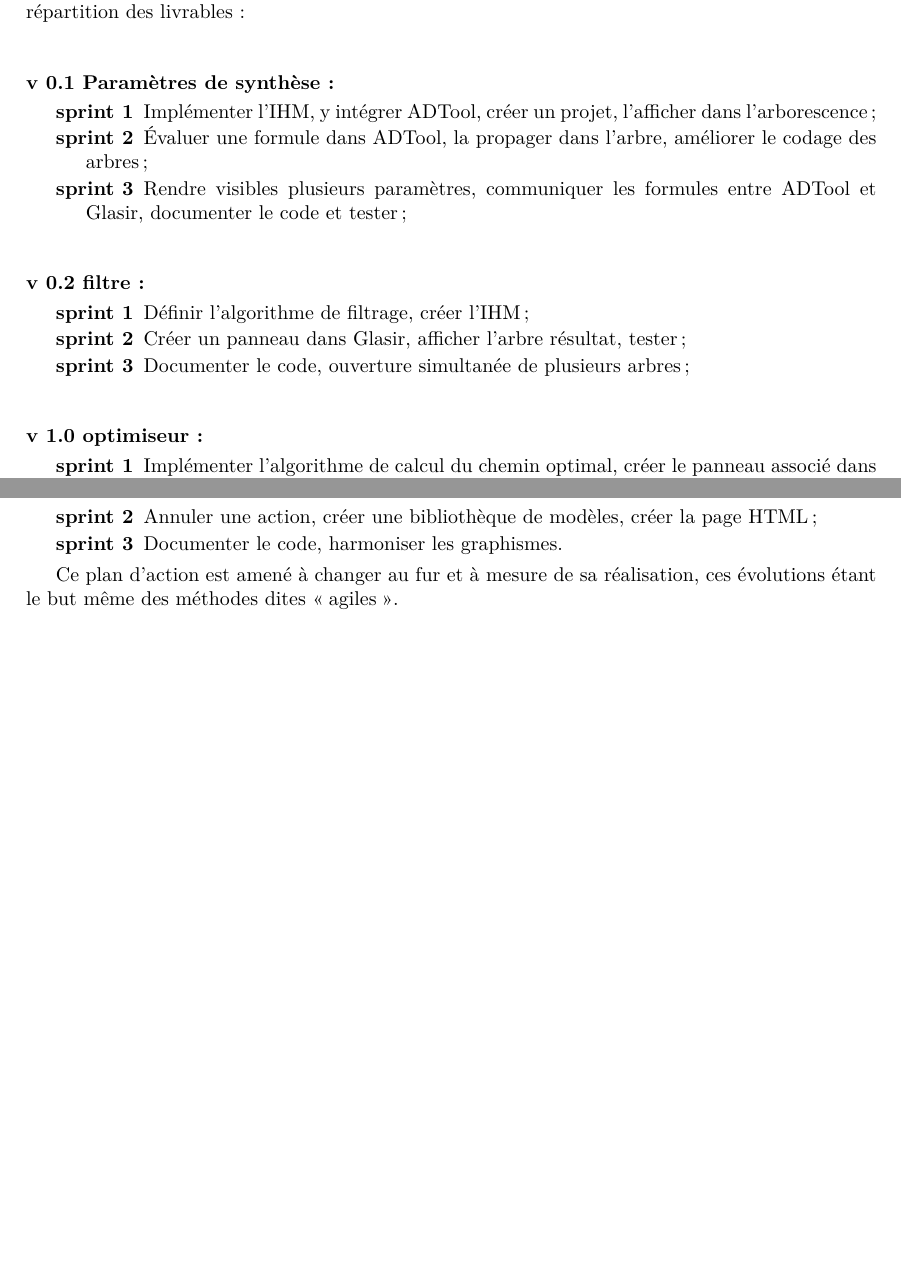
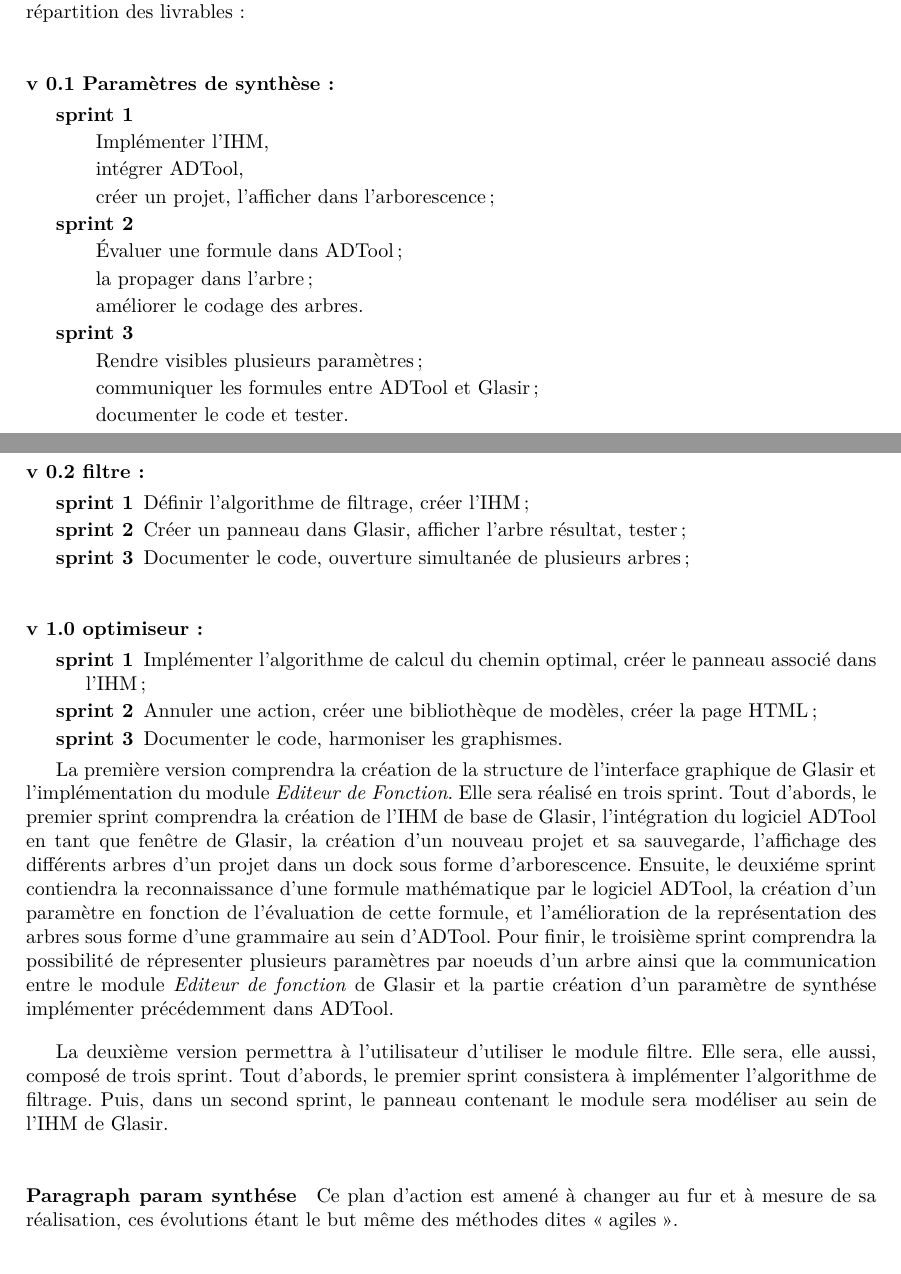
Before and after one commit to HKervadec/korrigolo, a LaTeX document (reports/3 - planification/main.tex, which reads reports/3 - planification/input/livrables.tex): two parts of pages 6 and 7 of 10 before the commit and two parts of pages 6 and 7 of 12 after it, joined at a grey line, cut so that both start at the same text, the shorter picture padded with empty space. Compiled offline with pdfLaTeX.

Commit message:
[REPORT3] différent test presentation sprint

```diff
--- a/reports/3 - planification/input/livrables.tex
+++ b/reports/3 - planification/input/livrables.tex
@@ -2,14 +2,33 @@
 	\label{sec:livrables}
 
 	Au cours de nos réunions, nous nous sommes naturellement dirigés vers une méthode agile ressemblant à \og Scrum \fg. Nous nous réunissons une fois par semaine afin de discuter de l'avancement de nos tâches respectives et faire part de nos difficultés. Nous définissons en fonction de cela des tâches à effectuer la semaine suivante. Ainsi, nous avons décidé de livrer trois versions de \glasir{}, dont 2 intermédiaires.
-	Chaque version sera composée de sprints au cours desquels nous nous consacrerons à une partie des tâches composant une version.
+	Chaque version sera composée de sprints au cours desquels nous nous consacrerons à une partie des tâches composant une version. %whattt ???
 	Nous présentons ci-dessous la répartition des livrables :
 
 	\paragraph{v 0.1 Paramètres de synthèse :}
 		\begin{description}
-			\item[sprint 1] Implémenter l'IHM, y intégrer ADTool, créer un projet, l'afficher dans l'arborescence ;
-			\item[sprint 2] Évaluer une formule dans ADTool, la propager dans l'arbre, améliorer le codage des arbres ;
-			\item[sprint 3] Rendre visibles plusieurs paramètres, communiquer les formules entre ADTool et \glasir{}, documenter le code et tester ;
+			\item[sprint 1] %Implémenter l'IHM, y intégrer ADTool, créer un projet, l'afficher dans l'arborescence ;
+			\begin{description}
+		      \item[]
+			  \item[] Implémenter l'IHM,
+			  \item[] intégrer ADTool,
+			  \item[] créer un projet, l'afficher dans l'arborescence ;
+			\end{description}
+			\item[sprint 2]
+			\begin{description}
+		      \item[]
+			  \item[] Évaluer une formule dans ADTool;
+			  \item[] la propager dans l'arbre;
+			  \item[] améliorer le codage des arbres.
+			\end{description}
+			\item[sprint 3]
+			\begin{description}
+		      \item[]
+			  \item[] Rendre visibles plusieurs paramètres;
+			  \item[] communiquer les formules entre ADTool et \glasir{};
+			  \item[]documenter le code et tester.
+			\end{description}
+
 		\end{description}
 	\paragraph{v 0.2 filtre :}
 		\begin{description}
@@ -25,6 +44,15 @@
 		\end{description}
 
 
+		La première version comprendra la création de la structure de l'interface graphique de Glasir et l'implémentation du module \emph{Editeur de Fonction}. Elle sera réalisé en trois sprint. Tout d'abords, le premier sprint comprendra la création de l'IHM de base de Glasir, l'intégration du logiciel ADTool en tant que fenêtre de Glasir, la création d'un nouveau projet et sa sauvegarde, l'affichage des différents arbres d'un projet dans un dock sous forme d'arborescence. Ensuite, le deuxiéme sprint contiendra la reconnaissance d'une formule mathématique par le logiciel ADTool, la création d'un paramètre en fonction de l'évaluation de cette formule, et l'amélioration de la représentation des arbres sous forme d'une grammaire au sein d'ADTool. Pour finir, le troisième sprint comprendra la possibilité de répresenter plusieurs paramètres par noeuds d'un arbre ainsi que la communication entre le module \emph{Editeur de fonction} de Glasir et la partie création d'un paramètre de synthése implémenter précédemment dans ADTool.
+
+
+		La deuxième version permettra à l'utilisateur d'utiliser le module filtre. Elle sera, elle aussi, composé de trois sprint. Tout d’abords, le premier sprint consistera à implémenter l'algorithme de filtrage. Puis, dans un second sprint, le panneau contenant le module sera modéliser au sein de l'IHM de Glasir.
+
+	\paragraph{Paragraph param synthése}
+
+
+
 
 	Ce plan d'action est amené à changer au fur et à mesure de sa réalisation, ces évolutions étant le but même des méthodes dites \og agiles \fg.
 
```
